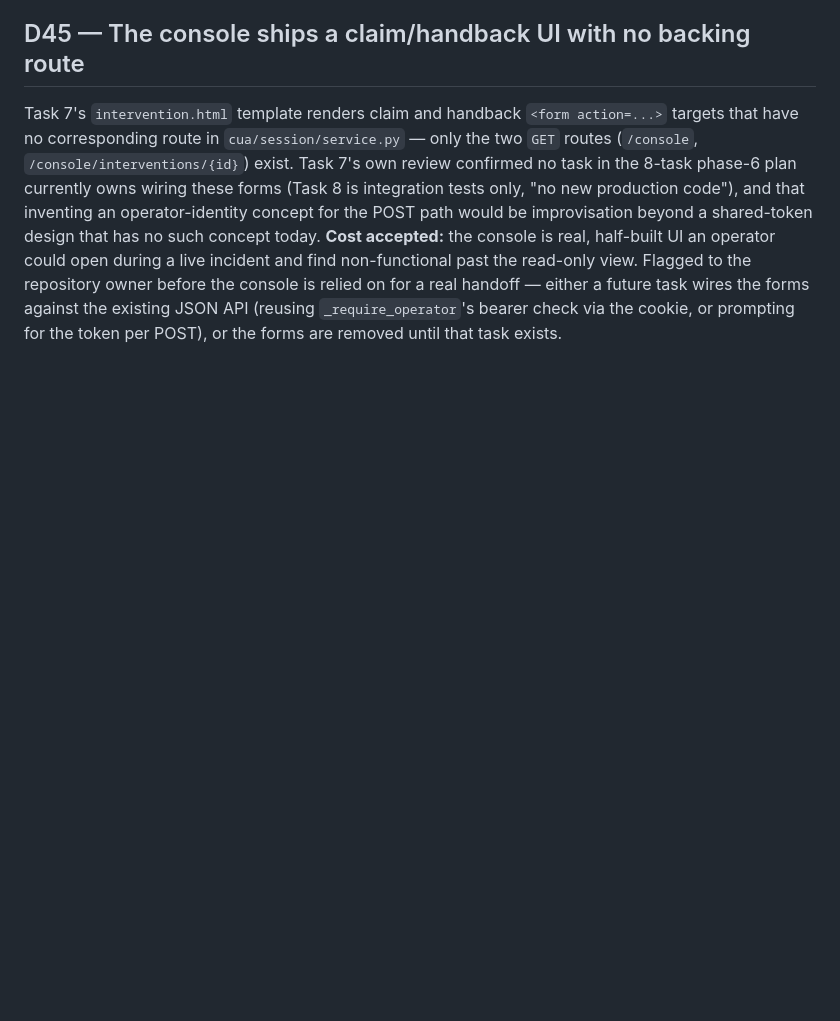
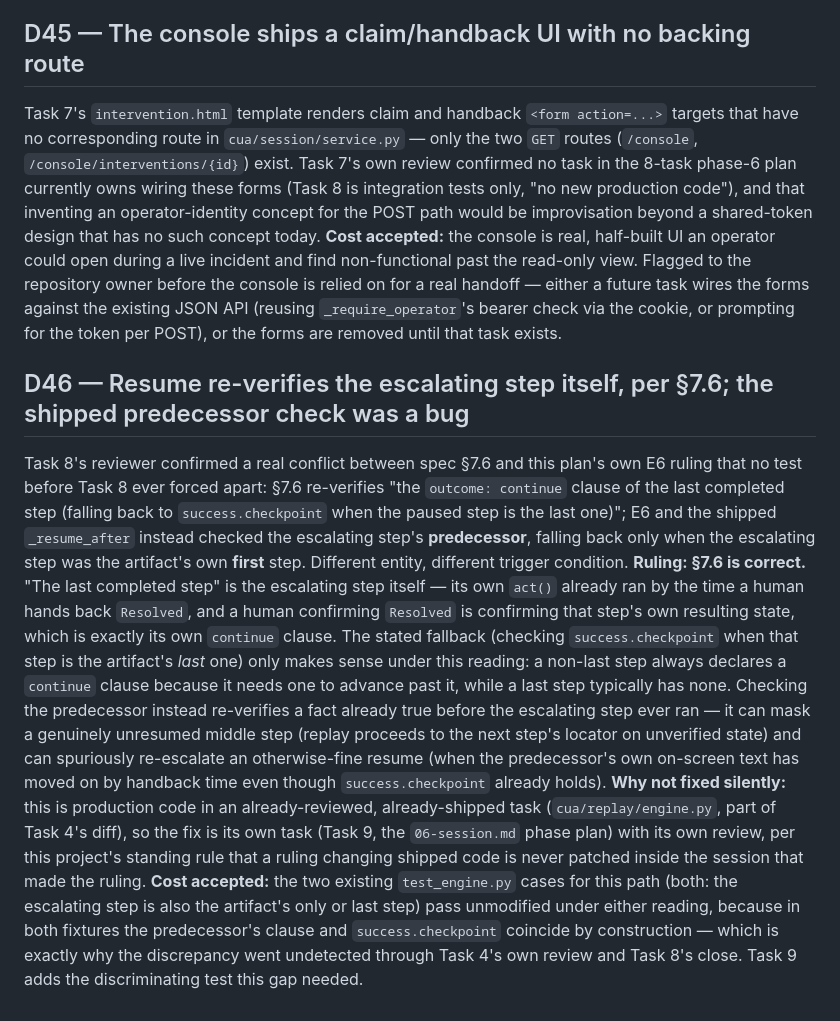
Before and after one commit to waterma1one/cua-computer-use-automation, a Markdown page: docs/context/DECISIONS.md, the part around the change. GitHub-like rendering; blank space fills up the shorter version.

Commit message:
docs: rule the E6/§7.6 resume-checkpoint conflict for spec, add the fix task
Spec §7.6 re-verifies the escalating step's own continue clause on resume;
the shipped code and this plan's E6 checked its predecessor instead, with an
inverted fallback trigger. Spec is right — the predecessor check re-verifies
a fact already true before the escalating step ran, which can mask an
unresolved middle step or spuriously re-escalate a fine resume. Ledgered as
D46, added as Task 9 for its own implementation and review.

```diff
--- a/docs/context/DECISIONS.md
+++ b/docs/context/DECISIONS.md
@@ -900,3 +900,31 @@ incident and find non-functional past the read-only view. Flagged to the reposit
 before the console is relied on for a real handoff — either a future task wires the forms
 against the existing JSON API (reusing `_require_operator`'s bearer check via the cookie, or
 prompting for the token per POST), or the forms are removed until that task exists.
+
+## D46 — Resume re-verifies the escalating step itself, per §7.6; the shipped predecessor check was a bug
+Task 8's reviewer confirmed a real conflict between spec §7.6 and this plan's own E6 ruling
+that no test before Task 8 ever forced apart: §7.6 re-verifies "the `outcome: continue` clause
+of the last completed step (falling back to `success.checkpoint` when the paused step is the
+last one)"; E6 and the shipped `_resume_after` instead checked the escalating step's
+**predecessor**, falling back only when the escalating step was the artifact's own **first**
+step. Different entity, different trigger condition.
+**Ruling: §7.6 is correct.** "The last completed step" is the escalating step itself — its own
+`act()` already ran by the time a human hands back `Resolved`, and a human confirming
+`Resolved` is confirming that step's own resulting state, which is exactly its own `continue`
+clause. The stated fallback (checking `success.checkpoint` when that step is the artifact's
+*last* one) only makes sense under this reading: a non-last step always declares a `continue`
+clause because it needs one to advance past it, while a last step typically has none. Checking
+the predecessor instead re-verifies a fact already true before the escalating step ever ran —
+it can mask a genuinely unresumed middle step (replay proceeds to the next step's locator on
+unverified state) and can spuriously re-escalate an otherwise-fine resume (when the
+predecessor's own on-screen text has moved on by handback time even though
+`success.checkpoint` already holds).
+**Why not fixed silently:** this is production code in an already-reviewed, already-shipped
+task (`cua/replay/engine.py`, part of Task 4's diff), so the fix is its own task (Task 9,
+the `06-session.md` phase plan) with its own review, per this project's standing rule that a
+ruling changing shipped code is never patched inside the session that made the ruling.
+**Cost accepted:** the two existing `test_engine.py` cases for this path (both: the escalating
+step is also the artifact's only or last step) pass unmodified under either reading, because
+in both fixtures the predecessor's clause and `success.checkpoint` coincide by construction —
+which is exactly why the discrepancy went undetected through Task 4's own review and Task 8's
+close. Task 9 adds the discriminating test this gap needed.
```
